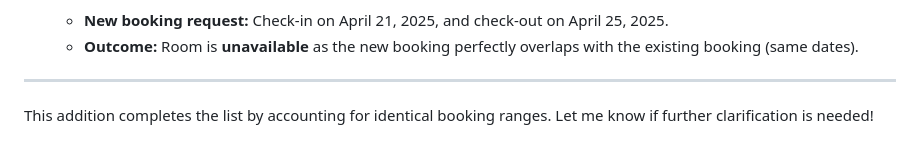
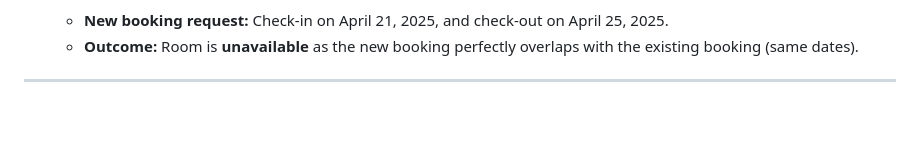
Before and after one commit to chrysanthusobinna/django-hotel, a Markdown page: README.md, the part around the change. GitHub-like rendering; blank space fills up the shorter version.

```diff
--- a/README.md
+++ b/README.md
@@ -49,5 +49,3 @@ Here’s the updated list of cases, including the scenario where the **new booki
     - **Outcome:** Room is **unavailable** as the new booking perfectly overlaps with the existing booking (same dates).
 
 ---
-
-This addition completes the list by accounting for identical booking ranges. Let me know if further clarification is needed!
```
